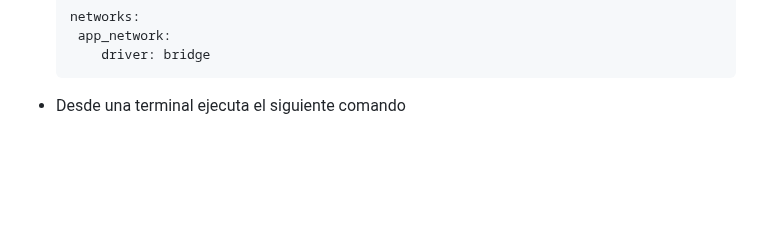
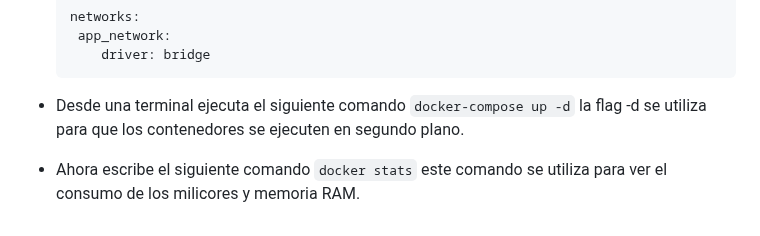
Before and after one commit to REM2016/Muebles_Unicos_13897_v3, a Markdown page: anotations.md, the part around the change. Drawn GitHub-style; blank space fills up the shorter version.

Commit message:
:zap: Pasito a pasito, suave suavecito

````diff
--- a/anotations.md
+++ b/anotations.md
@@ -81,4 +81,5 @@ El objetivo de este desafio es la integración de la herramienta Dependency Trac
      app_network:
         driver: bridge
     ```
-- Desde una terminal ejecuta el siguiente comando
+- Desde una terminal ejecuta el siguiente comando ``` docker-compose up -d ``` la flag -d se utiliza para que los contenedores se ejecuten en segundo plano.
+- Ahora escribe el siguiente comando ```docker stats``` este comando se utiliza para ver el consumo de los milicores y memoria RAM.
````
